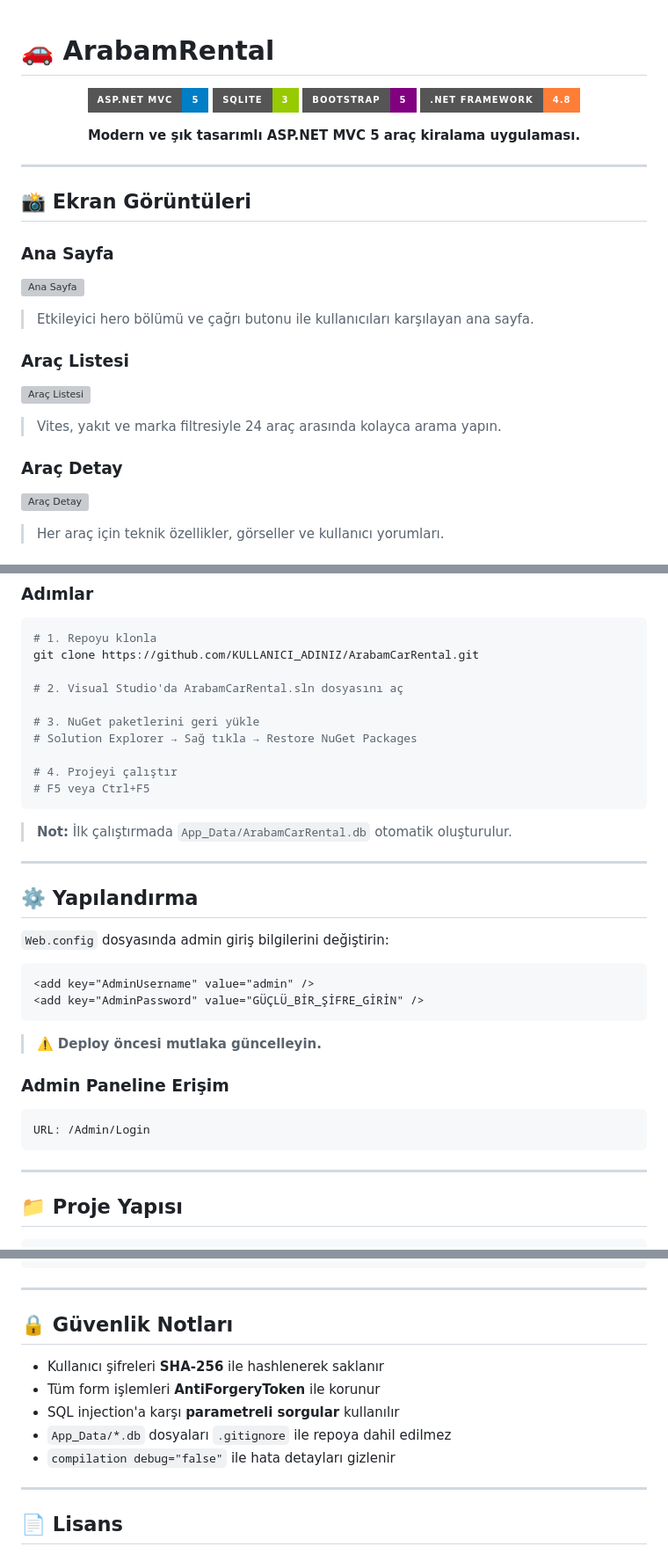
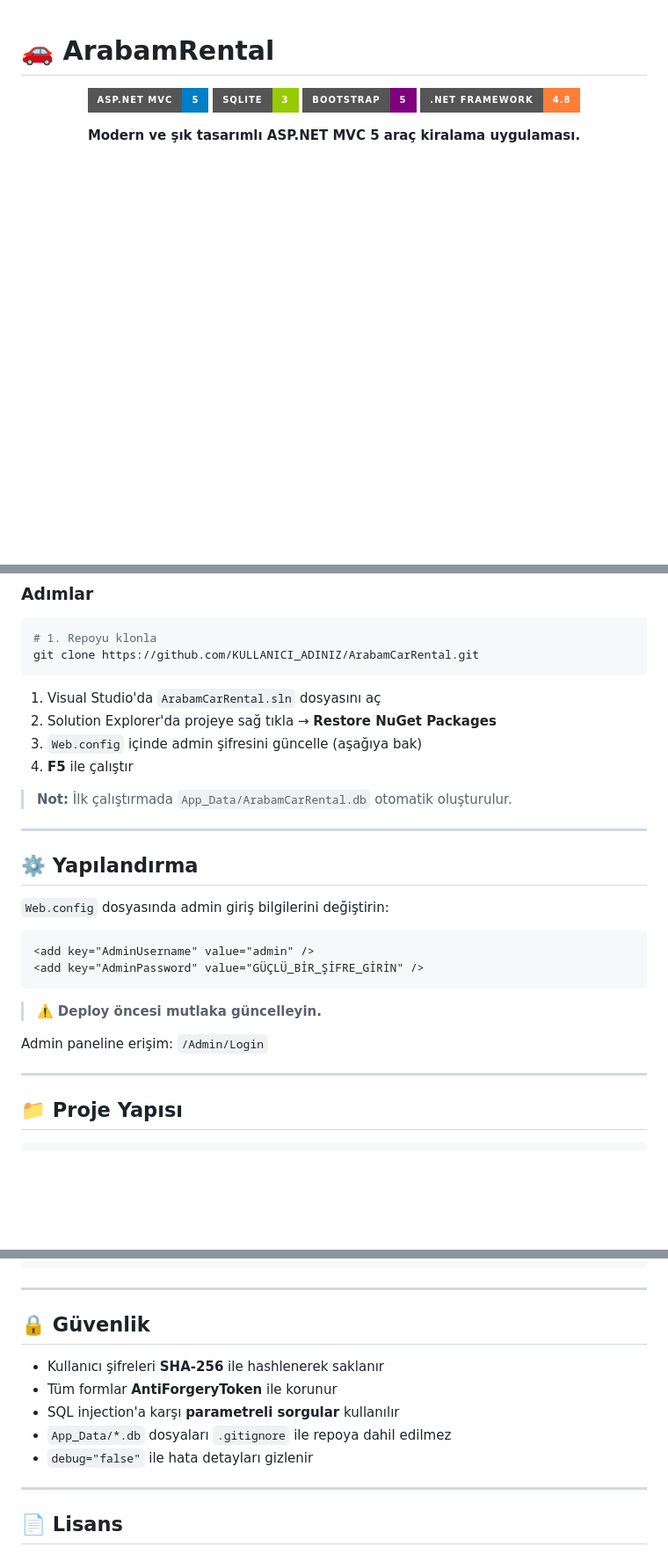
Before and after one commit to AliKaan55/ArabamCarRental, a Markdown page: README.md, 3 parts joined by grey strips. Shown at 88% size. Drawn GitHub-style; badges without logos; blank space fills up the shorter version; grey boxes are pictures that could not be loaded.

````diff
--- a/README.md
+++ b/README.md
@@ -10,20 +10,3 @@
 **Modern ve şık tasarımlı ASP.NET MVC 5 araç kiralama uygulaması.**
 
 </div>
-
----
-
-## 📸 Ekran Görüntüleri
-
-### Ana Sayfa
-![Ana Sayfa](screenshots/home.png)
-> Etkileyici hero bölümü ve çağrı butonu ile kullanıcıları karşılayan ana sayfa.
-
-### Araç Listesi
-![Araç Listesi](screenshots/cars.png)
-> Vites, yakıt ve marka filtresiyle 24 araç arasında kolayca arama yapın.
-
-### Araç Detay
-![Araç Detay](screenshots/detail.png)
-> Her araç için teknik özellikler, görseller ve kullanıcı yorumları.
-
@@ -80,15 +48,12 @@
 ```bash
 # 1. Repoyu klonla
 git clone https://github.com/KULLANICI_ADINIZ/ArabamCarRental.git
+```
 
-# 2. Visual Studio'da ArabamCarRental.sln dosyasını aç
-
-# 3. NuGet paketlerini geri yükle
-# Solution Explorer → Sağ tıkla → Restore NuGet Packages
-
-# 4. Projeyi çalıştır
-# F5 veya Ctrl+F5
-```
+1. Visual Studio'da `ArabamCarRental.sln` dosyasını aç
+2. Solution Explorer'da projeye sağ tıkla → **Restore NuGet Packages**
+3. `Web.config` içinde admin şifresini güncelle (aşağıya bak)
+4. **F5** ile çalıştır
 
 > **Not:** İlk çalıştırmada `App_Data/ArabamCarRental.db` otomatik oluşturulur.
 
@@ -105,10 +70,7 @@ git clone https://github.com/KULLANICI_ADINIZ/ArabamCarRental.git
 
 > ⚠️ **Deploy öncesi mutlaka güncelleyin.**
 
-### Admin Paneline Erişim
-```
-URL: /Admin/Login
-```
+Admin paneline erişim: `/Admin/Login`
 
 ---
 
@@ -137,13 +99,13 @@ ArabamCarRental/
 
 ---
 
-## 🔒 Güvenlik Notları
+## 🔒 Güvenlik
 
 - Kullanıcı şifreleri **SHA-256** ile hashlenerek saklanır
-- Tüm form işlemleri **AntiForgeryToken** ile korunur
+- Tüm formlar **AntiForgeryToken** ile korunur
 - SQL injection'a karşı **parametreli sorgular** kullanılır
 - `App_Data/*.db` dosyaları `.gitignore` ile repoya dahil edilmez
-- `compilation debug="false"` ile hata detayları gizlenir
+- `debug="false"` ile hata detayları gizlenir
 
 ---
 
````
Also changed, not shown: other parts of README.md (+1 -16 lines).
